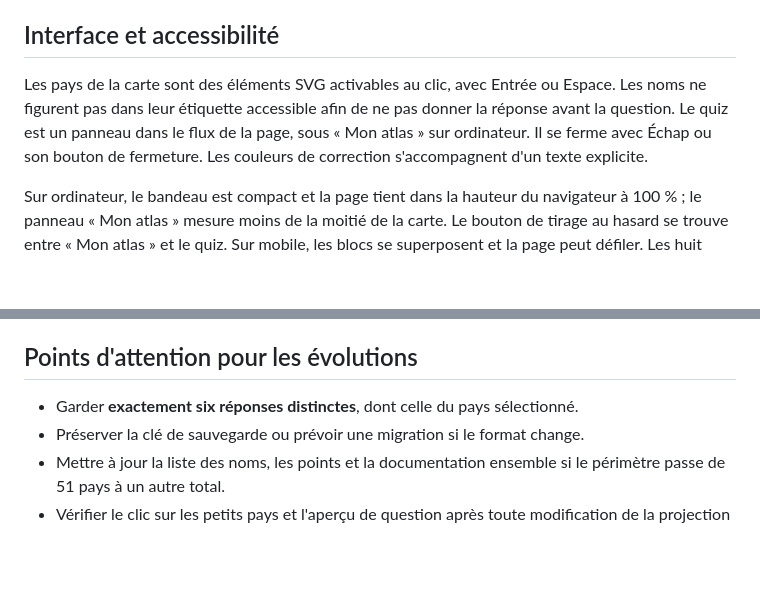
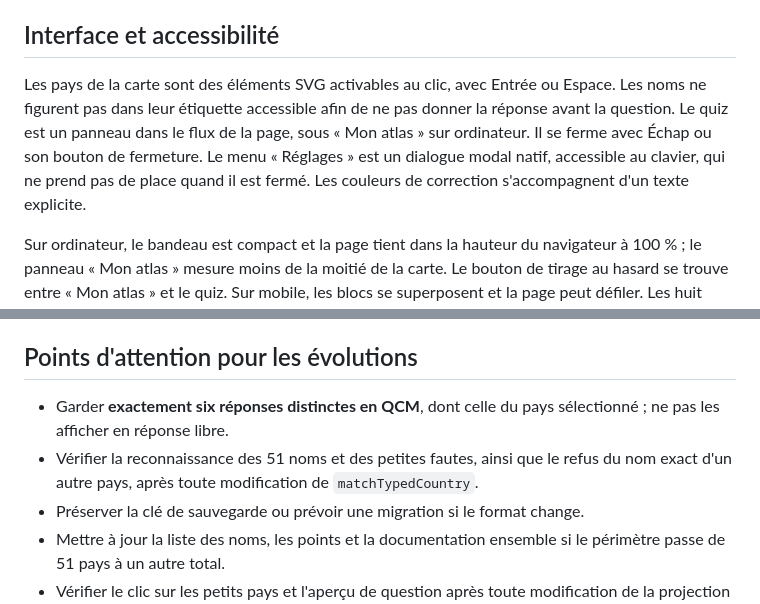
Before and after one commit to lechampdelaurore-boop/quiz-carte-europe, a Markdown page: docs/ARCHITECTURE.md, 2 parts joined by grey strips. Rendered like a GitHub page; blank space fills up the shorter version.

```diff
--- a/docs/ARCHITECTURE.md
+++ b/docs/ARCHITECTURE.md
@@ -58,7 +62,7 @@ Au chargement, les anciennes sauvegardes sous la même clé sont normalisées sa
 
 ## Interface et accessibilité
 
-Les pays de la carte sont des éléments SVG activables au clic, avec Entrée ou Espace. Les noms ne figurent pas dans leur étiquette accessible afin de ne pas donner la réponse avant la question. Le quiz est un panneau dans le flux de la page, sous « Mon atlas » sur ordinateur. Il se ferme avec Échap ou son bouton de fermeture. Les couleurs de correction s'accompagnent d'un texte explicite.
+Les pays de la carte sont des éléments SVG activables au clic, avec Entrée ou Espace. Les noms ne figurent pas dans leur étiquette accessible afin de ne pas donner la réponse avant la question. Le quiz est un panneau dans le flux de la page, sous « Mon atlas » sur ordinateur. Il se ferme avec Échap ou son bouton de fermeture. Le menu « Réglages » est un dialogue modal natif, accessible au clavier, qui ne prend pas de place quand il est fermé. Les couleurs de correction s'accompagnent d'un texte explicite.
 
 Sur ordinateur, le bandeau est compact et la page tient dans la hauteur du navigateur à 100 % ; le panneau « Mon atlas » mesure moins de la moitié de la carte. Le bouton de tirage au hasard se trouve entre « Mon atlas » et le quiz. Sur mobile, les blocs se superposent et la page peut défiler. Les huit points agrandissent les petites cibles. Le panneau de quiz affiche un aperçu centré sur la zone sélectionnée sur mobile.
 
@@ -72,7 +76,8 @@ Tous les fichiers nécessaires au jeu sont à la racine du dépôt. GitHub Pages
 
 ## Points d'attention pour les évolutions
 
-- Garder **exactement six réponses distinctes**, dont celle du pays sélectionné.
+- Garder **exactement six réponses distinctes en QCM**, dont celle du pays sélectionné ; ne pas les afficher en réponse libre.
+- Vérifier la reconnaissance des 51 noms et des petites fautes, ainsi que le refus du nom exact d'un autre pays, après toute modification de `matchTypedCountry`.
 - Préserver la clé de sauvegarde ou prévoir une migration si le format change.
 - Mettre à jour la liste des noms, les points et la documentation ensemble si le périmètre passe de 51 pays à un autre total.
 - Vérifier le clic sur les petits pays et l'aperçu de question après toute modification de la projection ou de la carte.
```
Also changed, not shown: other parts of docs/ARCHITECTURE.md (+14 -10 lines).
